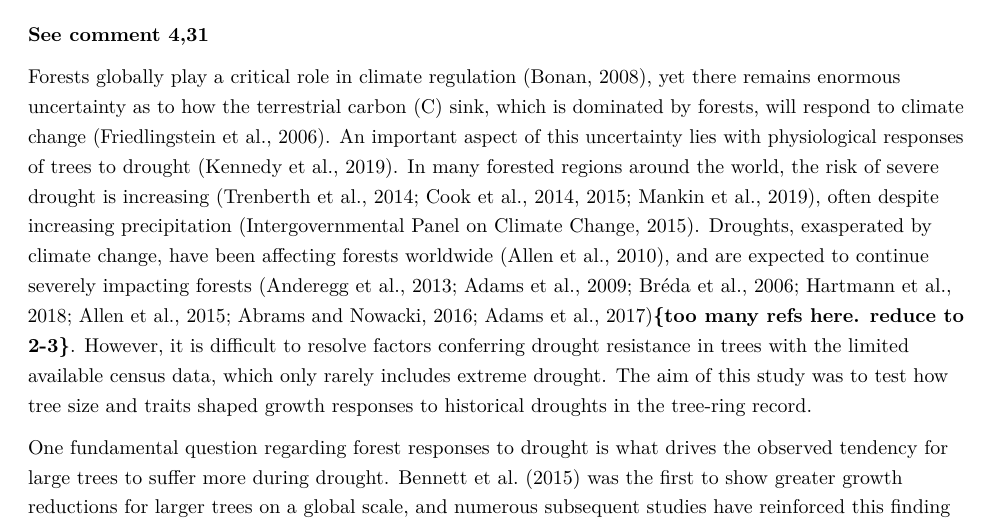
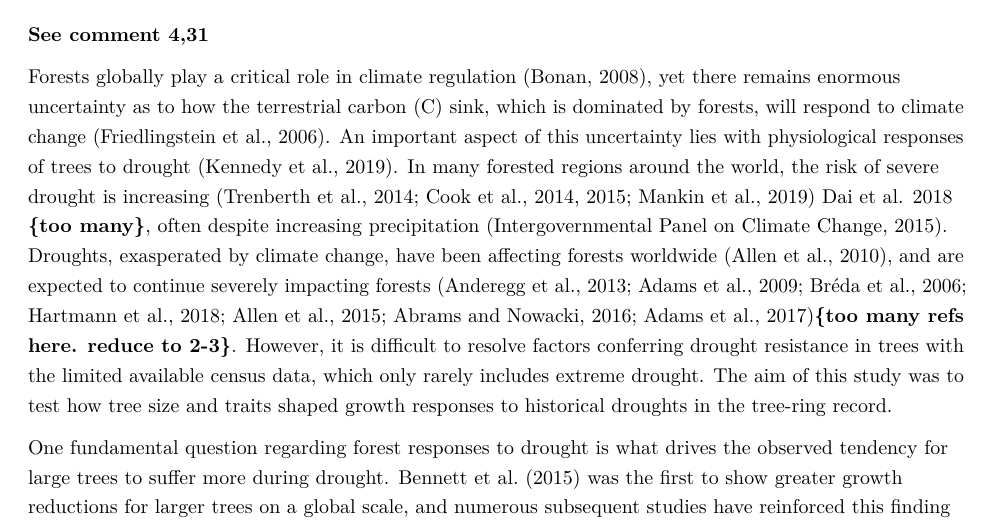
Before and after one commit to SCBI-ForestGEO/McGregor_climate-sensitivity-variation, an R Markdown document (manuscript/climate_sensitivity_draft.Rmd): part of page 3 of 21, cut so that both start at the same text. The pictures show the output file manuscript/climate_sensitivity_draft.pdf that the author committed with the source.

Commit message:
added ref

```diff
--- a/manuscript/climate_sensitivity_draft.Rmd
+++ b/manuscript/climate_sensitivity_draft.Rmd
@@ -95,7 +95,7 @@ Acknowledgements | currently ~73	||
 ### Introduction
 **See comment 4,31**
 
-Forests globally play a critical role in climate regulation [@bonan_forests_2008], yet there remains enormous uncertainty as to how the terrestrial carbon (C) sink, which is dominated by forests, will respond to climate change [@friedlingstein_climatecarbon_2006]. An important aspect of this uncertainty lies with physiological responses of trees to drought [@kennedy_implementing_2019]. In many forested regions around the world, the risk of severe drought is increasing [@trenberth_global_2014; @cook_global_2014; @cook_unprecedented_2015; @mankin_mid-latitude_2019], often despite increasing precipitation [@intergovernmental_panel_on_climate_change_climate_2015]. Droughts, exasperated by climate change, have been affecting forests worldwide [@allen_global_2010], and are expected to continue severely impacting forests [@anderegg_consequences_2013; @adams_temperature_2009; @breda_temperate_2006; @hartmann_research_2018; @allen_underestimation_2015; @abrams_interdisciplinary_2016; @adams_multi-species_2017]**{too many refs here. reduce to 2-3}**. However, it is difficult to resolve factors conferring drought resistance in trees with the limited available census data, which only rarely includes extreme drought. The aim of this study was to test how tree size and traits shaped growth responses to historical droughts in the tree-ring record.
+Forests globally play a critical role in climate regulation [@bonan_forests_2008], yet there remains enormous uncertainty as to how the terrestrial carbon (C) sink, which is dominated by forests, will respond to climate change [@friedlingstein_climatecarbon_2006]. An important aspect of this uncertainty lies with physiological responses of trees to drought [@kennedy_implementing_2019]. In many forested regions around the world, the risk of severe drought is increasing [@trenberth_global_2014; @cook_global_2014; @cook_unprecedented_2015; @mankin_mid-latitude_2019] [Dai et al. 2018](https://link.springer.com/article/10.1007/s40641-018-0101-6) **{too many}**, often despite increasing precipitation [@intergovernmental_panel_on_climate_change_climate_2015]. Droughts, exasperated by climate change, have been affecting forests worldwide [@allen_global_2010], and are expected to continue severely impacting forests [@anderegg_consequences_2013; @adams_temperature_2009; @breda_temperate_2006; @hartmann_research_2018; @allen_underestimation_2015; @abrams_interdisciplinary_2016; @adams_multi-species_2017]**{too many refs here. reduce to 2-3}**. However, it is difficult to resolve factors conferring drought resistance in trees with the limited available census data, which only rarely includes extreme drought. The aim of this study was to test how tree size and traits shaped growth responses to historical droughts in the tree-ring record.
 
 One fundamental question regarding forest responses to drought is what drives the observed tendency for large trees to suffer more during drought. @bennett_larger_2015 was the first to show greater growth reductions for larger trees on a global scale, and numerous subsequent studies have reinforced this finding (*e.g.*, @stovall_tree_2019; @hacket-pain_consistent_2016]. However, it has yet to be resolved which of several potential underlying mechanisms drive this pattern. First, taller trees have a greater biophysical challenge of lifting water greater distances against the effects of gravity and friction [@mcdowell_relationships_2011; @mcdowell_darcys_2015; @ryan_hydraulic_2006; @couvreur_water_2018], especially during drought [@zhang_size-dependent_2009]. Second, larger trees may have lower drought resistance because of their higher crown positions, where they are exposed to higher solar radiation, greater wind speeds, and lower humidity [@koike_leaf_2001; @kunert_revised_2017 **REFS-KAT**). Subcanopy trees subsequently tend to fare better specifically due to the benefits of a buffered environment [@pretzsch_drought_2018]. Potentially counteracting the biophysical challenges faced by large trees, their larger root systems confer a potential advantage in terms of allowing greater access to water; however, it appears that this effect is usually insufficient to offset the costs of height and/or crown exposure.
 *A final mechanism that could mediate tree size-related responses to drought is how hydraulic traits are distributed with respect to size [@meakem_role_2018; @liu_hydraulic_2019 [Roskilly et al. 2019](https://www.pnas.org/content/pnas/early/2019/06/14/1900734116.full.pdf)]. **{LS:—larger trees may have larger xylem conduits, which in turn may have less resistance to air seeding and subsequent embolism (Mark Olsen argument, right?) }** The pattern observed by @bennett_larger_2015 could be caused if the larger size classes were dominated by species less adapted to handle drought. Alternatively, larger size classes may be dominated by species that are inherently better adapted to greater biophysical challenges--as is the case in tropical moist forests of Panama, where larger size classes contain greater proportions of deciduous species [@condit_quantifying_2000; @meakem_role_2018]. Understanding the mechanisms driving the greater growth reductions of larger trees during drought will require sorting out the interactive effects of height, canopy position, soil water availability, and species' traits. * {see Lawren's comment on order of presentation}
```
Also changed, not shown: manuscript/climate_sensitivity_draft.pdf, 1 other file.
